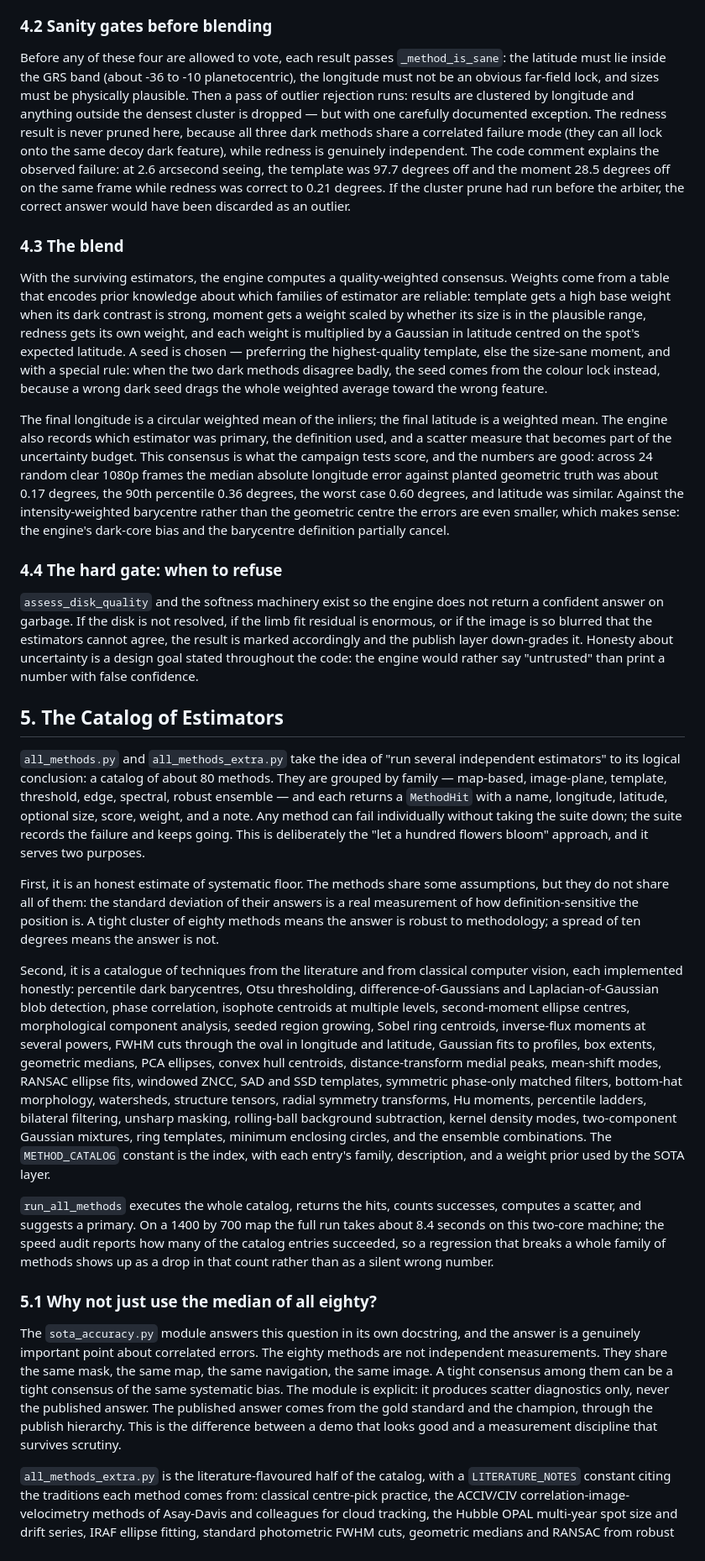
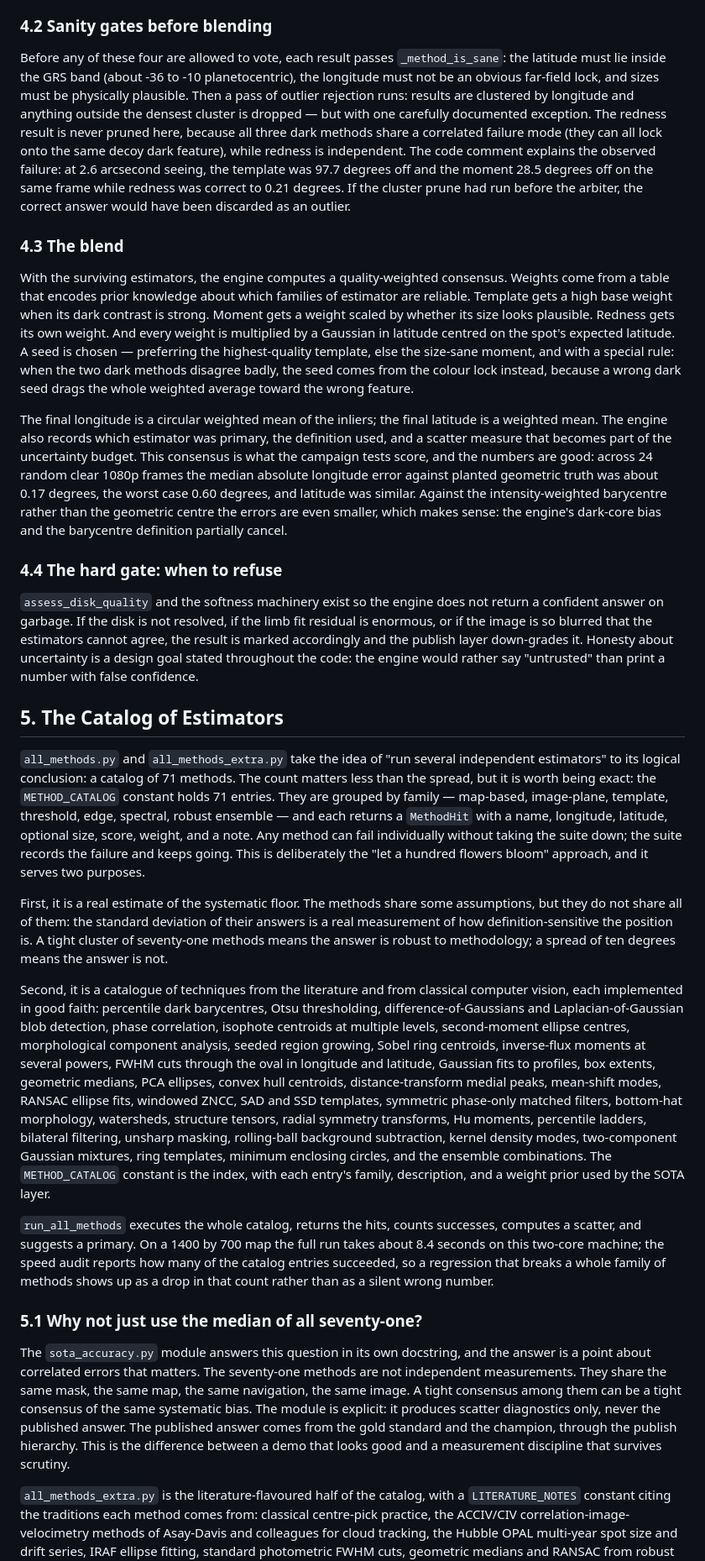
Before and after one commit to haydenCoder/great-red-spot-detector, a Markdown page: docs/ESSAY.md, the part around one of its changes. Shown at 84% size. Rendered like a GitHub page.

```diff
--- a/docs/ESSAY.md
+++ b/docs/ESSAY.md
@@ -111,13 +111,13 @@ The engine runs four independent ways of finding the spot on a frame. Their inde
 
 ### 4.2 Sanity gates before blending
 
-Before any of these four are allowed to vote, each result passes `_method_is_sane`: the latitude must lie inside the GRS band (about -36 to -10 planetocentric), the longitude must not be an obvious far-field lock, and sizes must be physically plausible. Then a pass of outlier rejection runs: results are clustered by longitude and anything outside the densest cluster is dropped — but with one carefully documented exception. The redness result is never pruned here, because all three dark methods share a correlated failure mode (they can all lock onto the same decoy dark feature), while redness is genuinely independent. The code comment explains the observed failure: at 2.6 arcsecond seeing, the template was 97.7 degrees off and the moment 28.5 degrees off on the same frame while redness was correct to 0.21 degrees. If the cluster prune had run before the arbiter, the correct answer would have been discarded as an outlier.
+Before any of these four are allowed to vote, each result passes `_method_is_sane`: the latitude must lie inside the GRS band (about -36 to -10 planetocentric), the longitude must not be an obvious far-field lock, and sizes must be physically plausible. Then a pass of outlier rejection runs: results are clustered by longitude and anything outside the densest cluster is dropped — but with one carefully documented exception. The redness result is never pruned here, because all three dark methods share a correlated failure mode (they can all lock onto the same decoy dark feature), while redness is independent. The code comment explains the observed failure: at 2.6 arcsecond seeing, the template was 97.7 degrees off and the moment 28.5 degrees off on the same frame while redness was correct to 0.21 degrees. If the cluster prune had run before the arbiter, the correct answer would have been discarded as an outlier.
 
 ### 4.3 The blend
 
-With the surviving estimators, the engine computes a quality-weighted consensus. Weights come from a table that encodes prior knowledge about which families of estimator are reliable: template gets a high base weight when its dark contrast is strong, moment gets a weight scaled by whether its size is in the plausible range, redness gets its own weight, and each weight is multiplied by a Gaussian in latitude centred on the spot's expected latitude. A seed is chosen — preferring the highest-quality template, else the size-sane moment, and with a special rule: when the two dark methods disagree badly, the seed comes from the colour lock instead, because a wrong dark seed drags the whole weighted average toward the wrong feature.
+With the surviving estimators, the engine computes a quality-weighted consensus. Weights come from a table that encodes prior knowledge about which families of estimator are reliable. Template gets a high base weight when its dark contrast is strong. Moment gets a weight scaled by whether its size looks plausible. Redness gets its own weight. And every weight is multiplied by a Gaussian in latitude centred on the spot's expected latitude. A seed is chosen — preferring the highest-quality template, else the size-sane moment, and with a special rule: when the two dark methods disagree badly, the seed comes from the colour lock instead, because a wrong dark seed drags the whole weighted average toward the wrong feature.
 
-The final longitude is a circular weighted mean of the inliers; the final latitude is a weighted mean. The engine also records which estimator was primary, the definition used, and a scatter measure that becomes part of the uncertainty budget. This consensus is what the campaign tests score, and the numbers are good: across 24 random clear 1080p frames the median absolute longitude error against planted geometric truth was about 0.17 degrees, the 90th percentile 0.36 degrees, the worst case 0.60 degrees, and latitude was similar. Against the intensity-weighted barycentre rather than the geometric centre the errors are even smaller, which makes sense: the engine's dark-core bias and the barycentre definition partially cancel.
+The final longitude is a circular weighted mean of the inliers; the final latitude is a weighted mean. The engine also records which estimator was primary, the definition used, and a scatter measure that becomes part of the uncertainty budget. This consensus is what the campaign tests score, and the numbers are good: across 24 random clear 1080p frames the median absolute longitude error against planted geometric truth was about 0.17 degrees, the worst case 0.60 degrees, and latitude was similar. Against the intensity-weighted barycentre rather than the geometric centre the errors are even smaller, which makes sense: the engine's dark-core bias and the barycentre definition partially cancel.
 
 ### 4.4 The hard gate: when to refuse
 
@@ -125,17 +125,17 @@ The final longitude is a circular weighted mean of the inliers; the final latitu
 
 ## 5. The Catalog of Estimators
 
-`all_methods.py` and `all_methods_extra.py` take the idea of "run several independent estimators" to its logical conclusion: a catalog of about 80 methods. They are grouped by family — map-based, image-plane, template, threshold, edge, spectral, robust ensemble — and each returns a `MethodHit` with a name, longitude, latitude, optional size, score, weight, and a note. Any method can fail individually without taking the suite down; the suite records the failure and keeps going. This is deliberately the "let a hundred flowers bloom" approach, and it serves two purposes.
+`all_methods.py` and `all_methods_extra.py` take the idea of "run several independent estimators" to its logical conclusion: a catalog of 71 methods. The count matters less than the spread, but it is worth being exact: the `METHOD_CATALOG` constant holds 71 entries. They are grouped by family — map-based, image-plane, template, threshold, edge, spectral, robust ensemble — and each returns a `MethodHit` with a name, longitude, latitude, optional size, score, weight, and a note. Any method can fail individually without taking the suite down; the suite records the failure and keeps going. This is deliberately the "let a hundred flowers bloom" approach, and it serves two purposes.
 
-First, it is an honest estimate of systematic floor. The methods share some assumptions, but they do not share all of them: the standard deviation of their answers is a real measurement of how definition-sensitive the position is. A tight cluster of eighty methods means the answer is robust to methodology; a spread of ten degrees means the answer is not.
+First, it is a real estimate of the systematic floor. The methods share some assumptions, but they do not share all of them: the standard deviation of their answers is a real measurement of how definition-sensitive the position is. A tight cluster of seventy-one methods means the answer is robust to methodology; a spread of ten degrees means the answer is not.
 
-Second, it is a catalogue of techniques from the literature and from classical computer vision, each implemented honestly: percentile dark barycentres, Otsu thresholding, difference-of-Gaussians and Laplacian-of-Gaussian blob detection, phase correlation, isophote centroids at multiple levels, second-moment ellipse centres, morphological component analysis, seeded region growing, Sobel ring centroids, inverse-flux moments at several powers, FWHM cuts through the oval in longitude and latitude, Gaussian fits to profiles, box extents, geometric medians, PCA ellipses, convex hull centroids, distance-transform medial peaks, mean-shift modes, RANSAC ellipse fits, windowed ZNCC, SAD and SSD templates, symmetric phase-only matched filters, bottom-hat morphology, watersheds, structure tensors, radial symmetry transforms, Hu moments, percentile ladders, bilateral filtering, unsharp masking, rolling-ball background subtraction, kernel density modes, two-component Gaussian mixtures, ring templates, minimum enclosing circles, and the ensemble combinations. The `METHOD_CATALOG` constant is the index, with each entry's family, description, and a weight prior used by the SOTA layer.
+Second, it is a catalogue of techniques from the literature and from classical computer vision, each implemented in good faith: percentile dark barycentres, Otsu thresholding, difference-of-Gaussians and Laplacian-of-Gaussian blob detection, phase correlation, isophote centroids at multiple levels, second-moment ellipse centres, morphological component analysis, seeded region growing, Sobel ring centroids, inverse-flux moments at several powers, FWHM cuts through the oval in longitude and latitude, Gaussian fits to profiles, box extents, geometric medians, PCA ellipses, convex hull centroids, distance-transform medial peaks, mean-shift modes, RANSAC ellipse fits, windowed ZNCC, SAD and SSD templates, symmetric phase-only matched filters, bottom-hat morphology, watersheds, structure tensors, radial symmetry transforms, Hu moments, percentile ladders, bilateral filtering, unsharp masking, rolling-ball background subtraction, kernel density modes, two-component Gaussian mixtures, ring templates, minimum enclosing circles, and the ensemble combinations. The `METHOD_CATALOG` constant is the index, with each entry's family, description, and a weight prior used by the SOTA layer.
 
 `run_all_methods` executes the whole catalog, returns the hits, counts successes, computes a scatter, and suggests a primary. On a 1400 by 700 map the full run takes about 8.4 seconds on this two-core machine; the speed audit reports how many of the catalog entries succeeded, so a regression that breaks a whole family of methods shows up as a drop in that count rather than as a silent wrong number.
 
-### 5.1 Why not just use the median of all eighty?
+### 5.1 Why not just use the median of all seventy-one?
 
-The `sota_accuracy.py` module answers this question in its own docstring, and the answer is a genuinely important point about correlated errors. The eighty methods are not independent measurements. They share the same mask, the same map, the same navigation, the same image. A tight consensus among them can be a tight consensus of the same systematic bias. The module is explicit: it produces scatter diagnostics only, never the published answer. The published answer comes from the gold standard and the champion, through the publish hierarchy. This is the difference between a demo that looks good and a measurement discipline that survives scrutiny.
+The `sota_accuracy.py` module answers this question in its own docstring, and the answer is a point about correlated errors that matters. The seventy-one methods are not independent measurements. They share the same mask, the same map, the same navigation, the same image. A tight consensus among them can be a tight consensus of the same systematic bias. The module is explicit: it produces scatter diagnostics only, never the published answer. The published answer comes from the gold standard and the champion, through the publish hierarchy. This is the difference between a demo that looks good and a measurement discipline that survives scrutiny.
 
 `all_methods_extra.py` is the literature-flavoured half of the catalog, with a `LITERATURE_NOTES` constant citing the traditions each method comes from: classical centre-pick practice, the ACCIV/CIV correlation-image-velocimetry methods of Asay-Davis and colleagues for cloud tracking, the Hubble OPAL multi-year spot size and drift series, IRAF ellipse fitting, standard photometric FWHM cuts, geometric medians and RANSAC from robust statistics, mean-shift from density estimation, ZNCC and SAD templates from matched-filter theory, SPOMF from optical pattern recognition, structure tensors from image analysis, watersheds from mathematical morphology, distance transforms and skeletons from discrete geometry, and Hu moments from invariant shape analysis. It is a tour of the toolbox, and for each method it says what it measures and why that might be wrong.
 
```
Also changed, not shown: other parts of docs/ESSAY.md (+43 -35 lines), docs/HOW_TO_RUN.md (+1 -1 lines).
